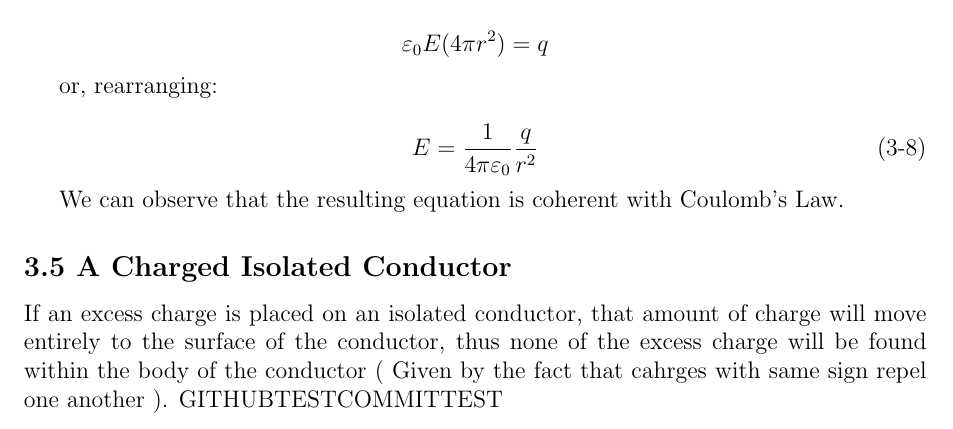
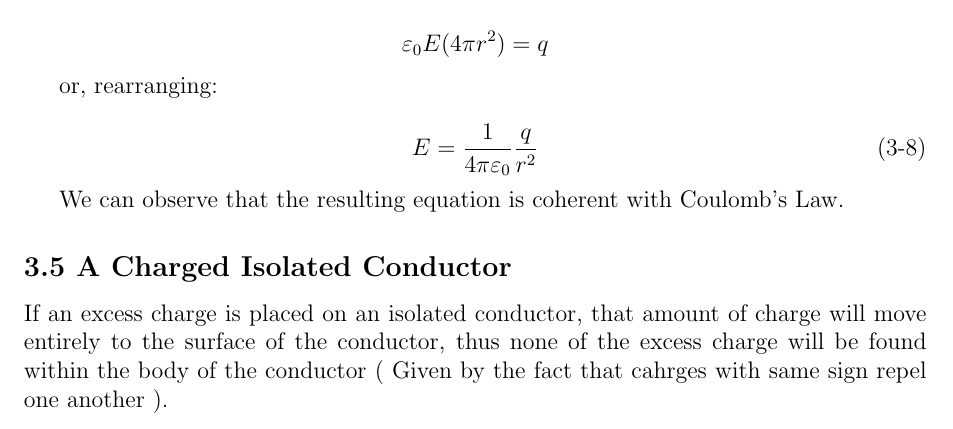
Before and after one commit to MirkoKiwi/Uni_Notes, a LaTeX document (Physics 2/physics2.tex): part of page 12 of 12, cut so that both start at the same text. Compiled offline with pdfLaTeX.

Commit message:
Test Ubuntu Git Commit

```diff
--- a/Physics 2/physics2.tex
+++ b/Physics 2/physics2.tex
@@ -573,7 +573,7 @@
 
 		\subsection*{3.5 A Charged Isolated Conductor}
 
-		If an excess charge is placed on an isolated conductor, that amount of charge will move entirely to the surface of the conductor, thus none of the excess charge will be found within the body of the conductor ( Given by the fact that cahrges with same sign repel one another ). GITHUBTESTCOMMITTEST
+		If an excess charge is placed on an isolated conductor, that amount of charge will move entirely to the surface of the conductor, thus none of the excess charge will be found within the body of the conductor ( Given by the fact that cahrges with same sign repel one another ).
 
 
 	\end{document}
```
Also changed, not shown: Physics 2/physics2.pdf.
